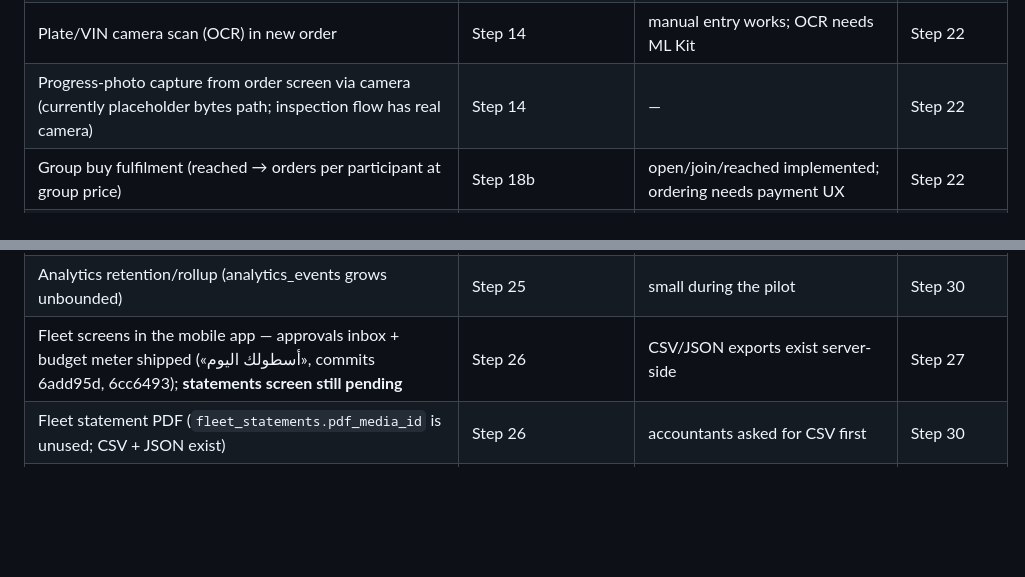
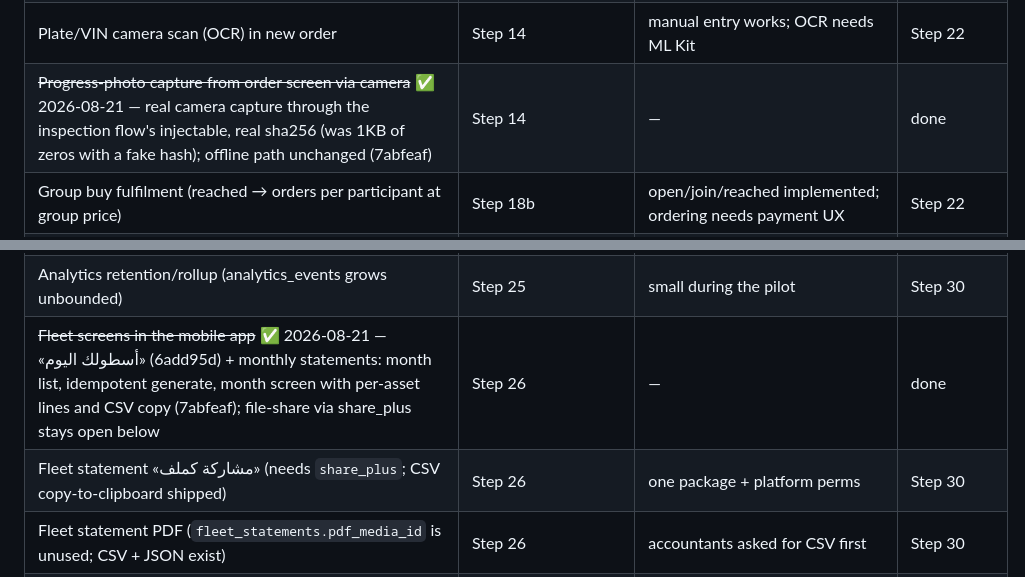
Before and after one commit to Issaalhilali/sinaaty, a Markdown page: docs/backlog.md, 2 parts joined by grey strips. Drawn GitHub-style; blank space fills up the shorter version.

Commit message:
docs(backlog): fleet statements and real progress-photo camera closed (67, 22)
Co-Authored-By: Claude Fable 5 <noreply@anthropic.com>

```diff
--- a/docs/backlog.md
+++ b/docs/backlog.md
@@ -19,7 +19,7 @@
 | Customer «اطلب» tab (service/parts/tow requests) | Step 13 | placeholder empty state | Step 23 |
 | Offline cache of orders + queue in drift (replace JSON-file `PendingActions`) | Step 14 | queue is small; drift adds codegen weight for MVP | Step 22 |
 | Plate/VIN camera scan (OCR) in new order | Step 14 | manual entry works; OCR needs ML Kit | Step 22 |
-| Progress-photo capture from order screen via camera (currently placeholder bytes path; inspection flow has real camera) | Step 14 | — | Step 22 |
+| ~~Progress-photo capture from order screen via camera~~ ✅ 2026-08-21 — real camera capture through the inspection flow's injectable, real sha256 (was 1KB of zeros with a fake hash); offline path unchanged (7abfeaf) | Step 14 | — | done |
 | Group buy fulfilment (reached → orders per participant at group price) | Step 18b | open/join/reached implemented; ordering needs payment UX | Step 22 |
 | Trade-account agreement signed by workshop owner via Nafath (`guarantor_signature_id`) | Step 18b | needs live Nafath contract; approval by supplier suffices for mock | Step 20+ |
 | InventorySync REST adapter (pull from distributor ERP) | Step 18b | CSV push covers pilot; REST needs a real ERP contract | Step 22 |
@@ -64,7 +64,8 @@
 | ~~Admin-web page for zones/flags/funnel~~ ✅ 2026-08-21 — shipped as «المناطق والميزات» (`/pilot`: funnel KPIs, zones + backfill, flag toggles behind `ReasonDialog`, activation table) | Step 25 | — | done |
 | Mobile: consume `/v1/config` to hide disabled features (today the app shows everything it can do) | Step 25 | flags are enforced by the API regardless | Step 26 |
 | Analytics retention/rollup (analytics_events grows unbounded) | Step 25 | small during the pilot | Step 30 |
-| Fleet screens in the mobile app — approvals inbox + budget meter shipped («أسطولك اليوم», commits 6add95d, 6cc6493); **statements screen still pending** | Step 26 | CSV/JSON exports exist server-side | Step 27 |
+| ~~Fleet screens in the mobile app~~ ✅ 2026-08-21 — «أسطولك اليوم» (6add95d) + monthly statements: month list, idempotent generate, month screen with per-asset lines and CSV copy (7abfeaf); file-share via share_plus stays open below | Step 26 | — | done |
+| Fleet statement «مشاركة كملف» (needs `share_plus`; CSV copy-to-clipboard shipped) | Step 26 | one package + platform perms | Step 30 |
 | Fleet statement PDF (`fleet_statements.pdf_media_id` is unused; CSV + JSON exist) | Step 26 | accountants asked for CSV first | Step 30 |
 | Part orders under fleet policy (only work orders are gated today) | Step 26 | fleet_approvals.part_order_id column already exists | Step 27 |
 | e2e fixtures use fixed plates/CR numbers, so a long-lived dev DB eventually collides | Step 26 | `test:e2e:clean` runs against a scratch DB like CI | Step 30 |
```
